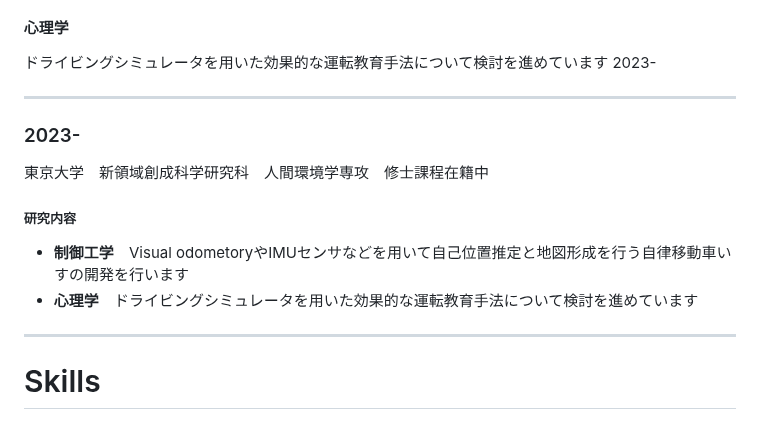
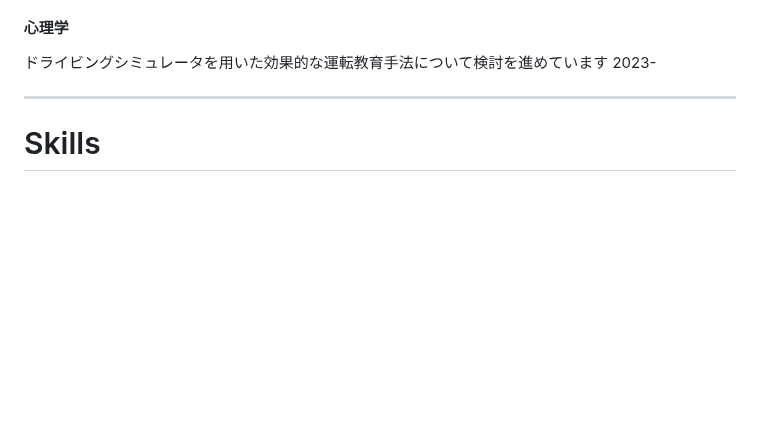
Before and after one commit to kawayossi/kawayossi.github.io, a Markdown page: README.md, the part around the change. Rendered like a GitHub page; blank space fills up the shorter version.

```diff
--- a/README.md
+++ b/README.md
@@ -19,12 +19,6 @@ Visual odometoryやIMUセンサなどを用いて自己位置推定と地図形
 #### 心理学
 ドライビングシミュレータを用いた効果的な運転教育手法について検討を進めています 2023-
 
----
-### 2023-
-東京大学　新領域創成科学研究科　人間環境学専攻　修士課程在籍中
-##### 研究内容
-- **制御工学**　Visual odometoryやIMUセンサなどを用いて自己位置推定と地図形成を行う自律移動車いすの開発を行います
-- **心理学**　ドライビングシミュレータを用いた効果的な運転教育手法について検討を進めています
 
 -----
 # Skills
```
